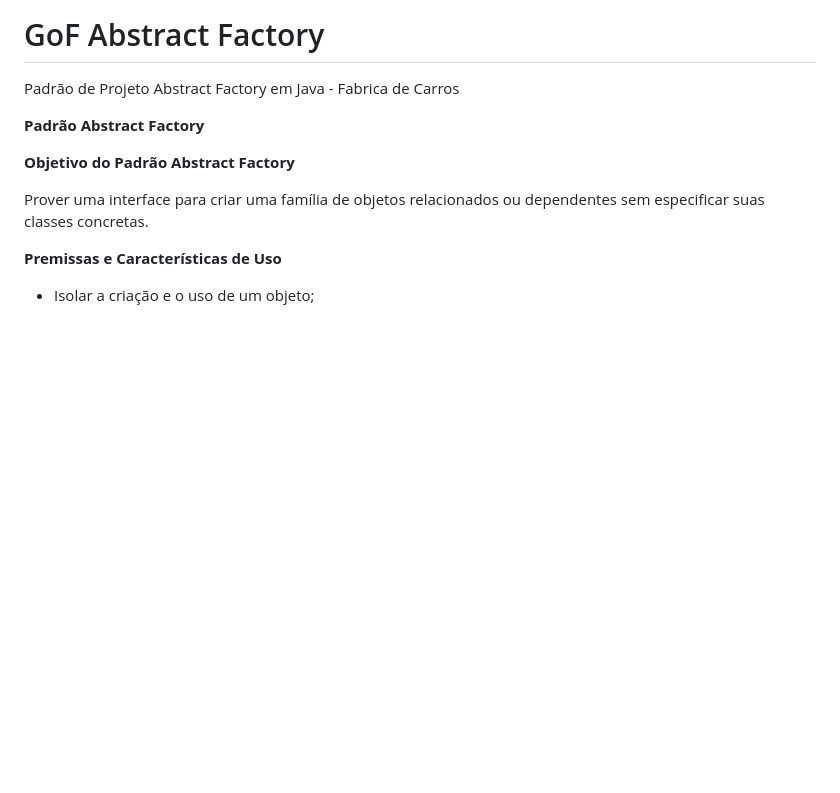
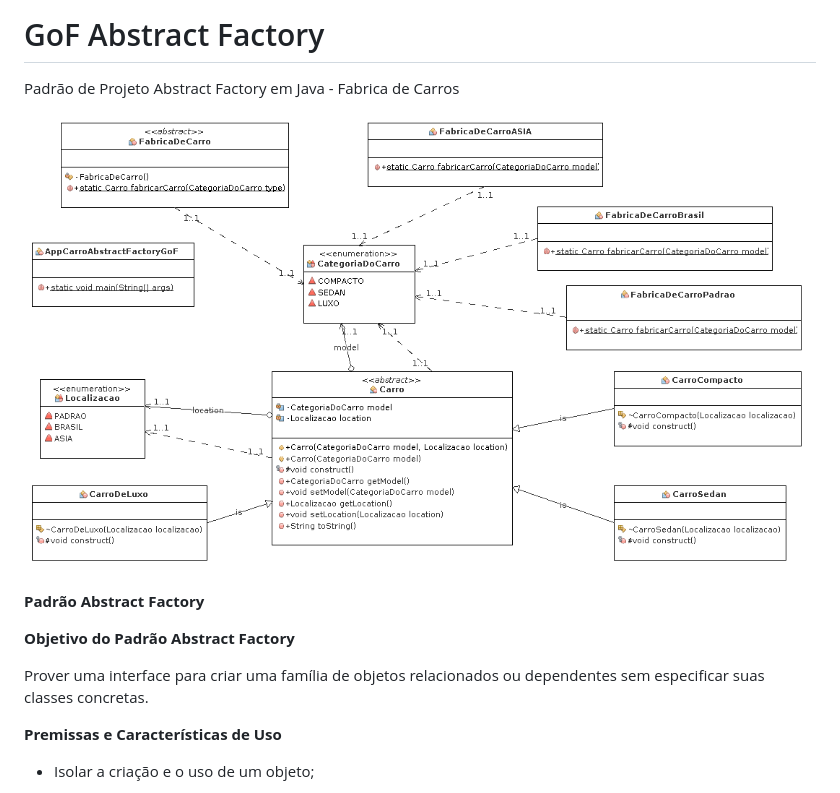
Before and after one commit to canalcleyton/gofabstractfactory, a Markdown page: README.md, the part around the change. Drawn GitHub-style; pictures changed too: UMLAFCarro.png (added); blank space fills up the shorter version.

```diff
--- a/README.md
+++ b/README.md
@@ -1,5 +1,8 @@
 # GoF Abstract Factory
 Padrão de Projeto Abstract Factory em Java - Fabrica de Carros
+
+![](./UMLAFCarro.png)
+
 
 **Padrão Abstract Factory**
 
```
